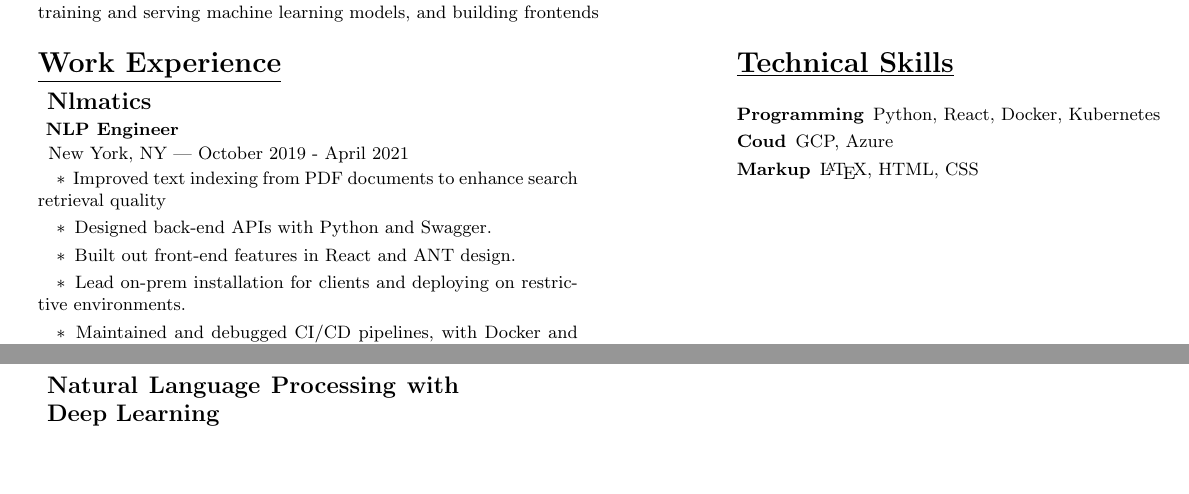
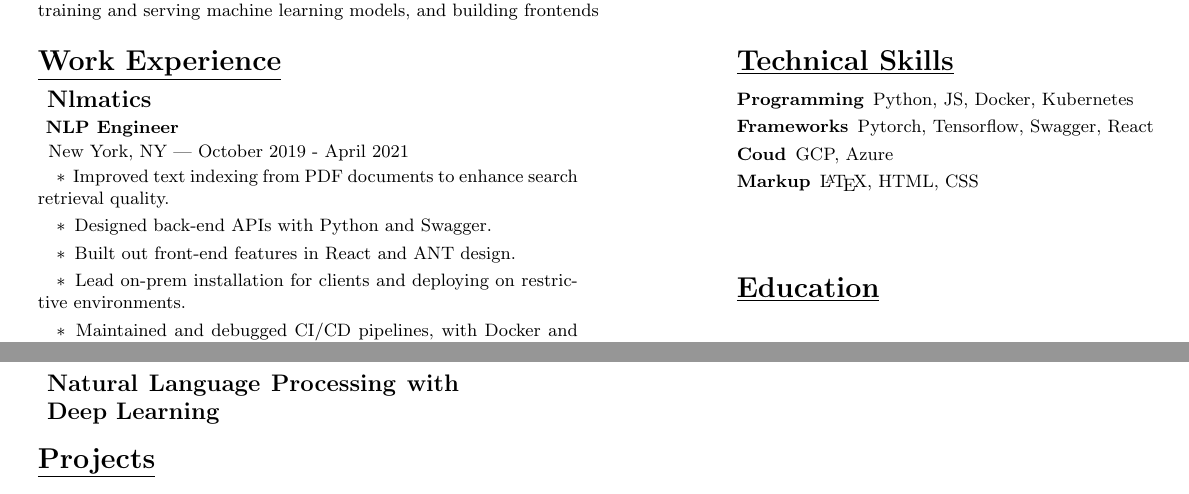
Before and after one commit to reshav-abraham/resume, a LaTeX CV (reshav-resume.tex): two parts of the page, joined at a grey line, cut so that both start at the same text, the shorter picture padded with empty space. The pictures show the PDF file reshav-resume.pdf that the author committed with the source.

Commit message:
frameworks

```diff
--- a/reshav-resume.tex
+++ b/reshav-resume.tex
@@ -109,12 +109,18 @@
 
         \section{\underline{Certificates}}
         \subsection{Natural Language Processing with Deep Learning}
+
+        \section{\underline{Projects}}
 \end{minipage}
 \begin{minipage}[t]{\textwidth\hspace{0.95in}}
     \section{\underline{Technical Skills}}
+    \vspace{-0.7em}
+    \subsubsection{Programming}
+    \, Python, JS, Docker, Kubernetes
+    \vspace{0.3em}
 
-    \subsubsection{Programming}
-    \, Python, React, Docker, Kubernetes
+    \subsubsection{Frameworks}
+    \, Pytorch, Tensorflow, Swagger, React
     \vspace{0.3em}
 
     \subsubsection{Coud}
@@ -123,6 +129,9 @@
 
     \subsubsection{Markup}
     \, {\LaTeX}, HTML, CSS}
+
+    \vspace{4em}
+    \section{\underline{Education}}
 \end{minipage}
 
 
```
Also changed, not shown: reshav-resume.pdf, reshav-resume.tex (2 more changed lines).
